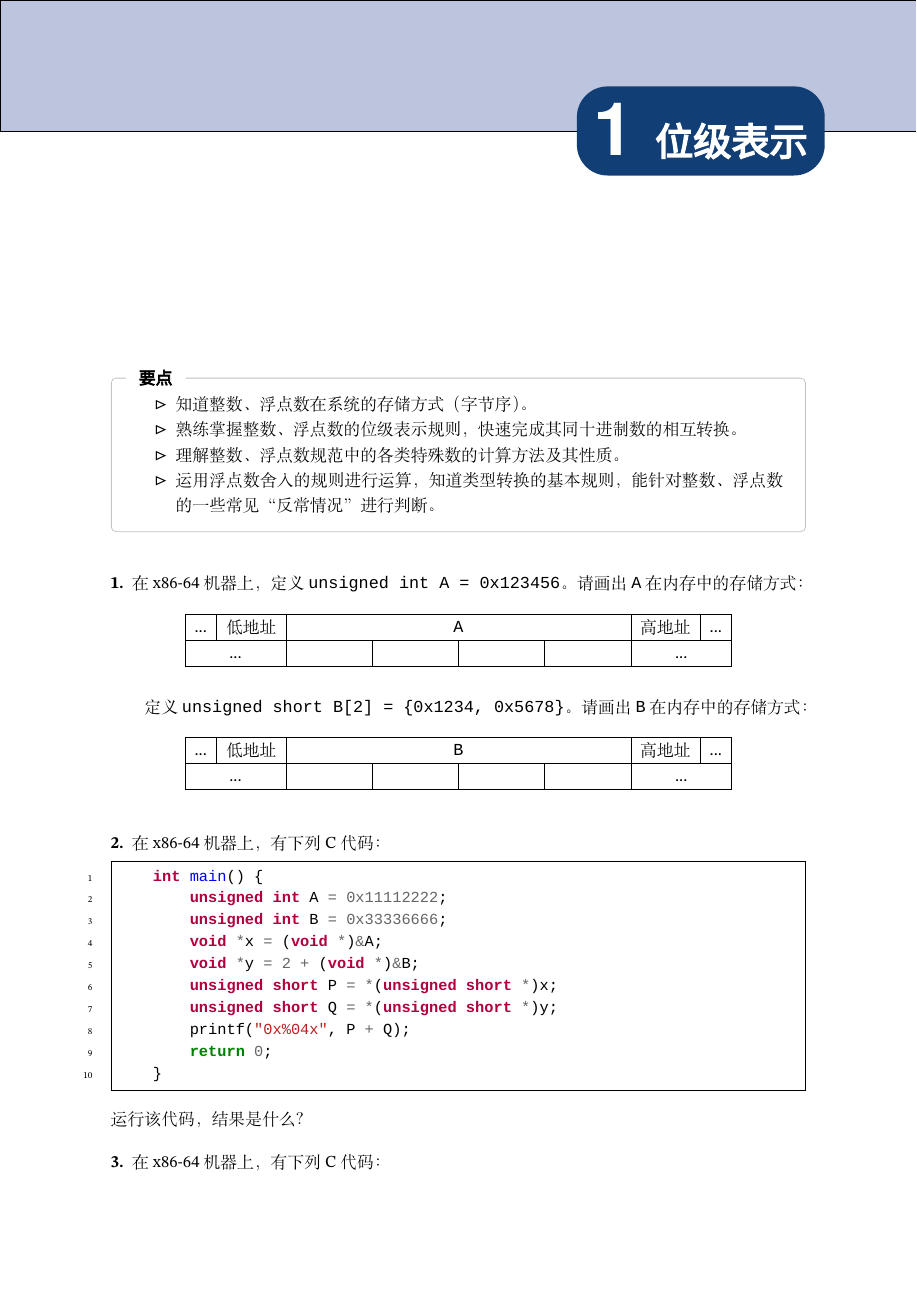
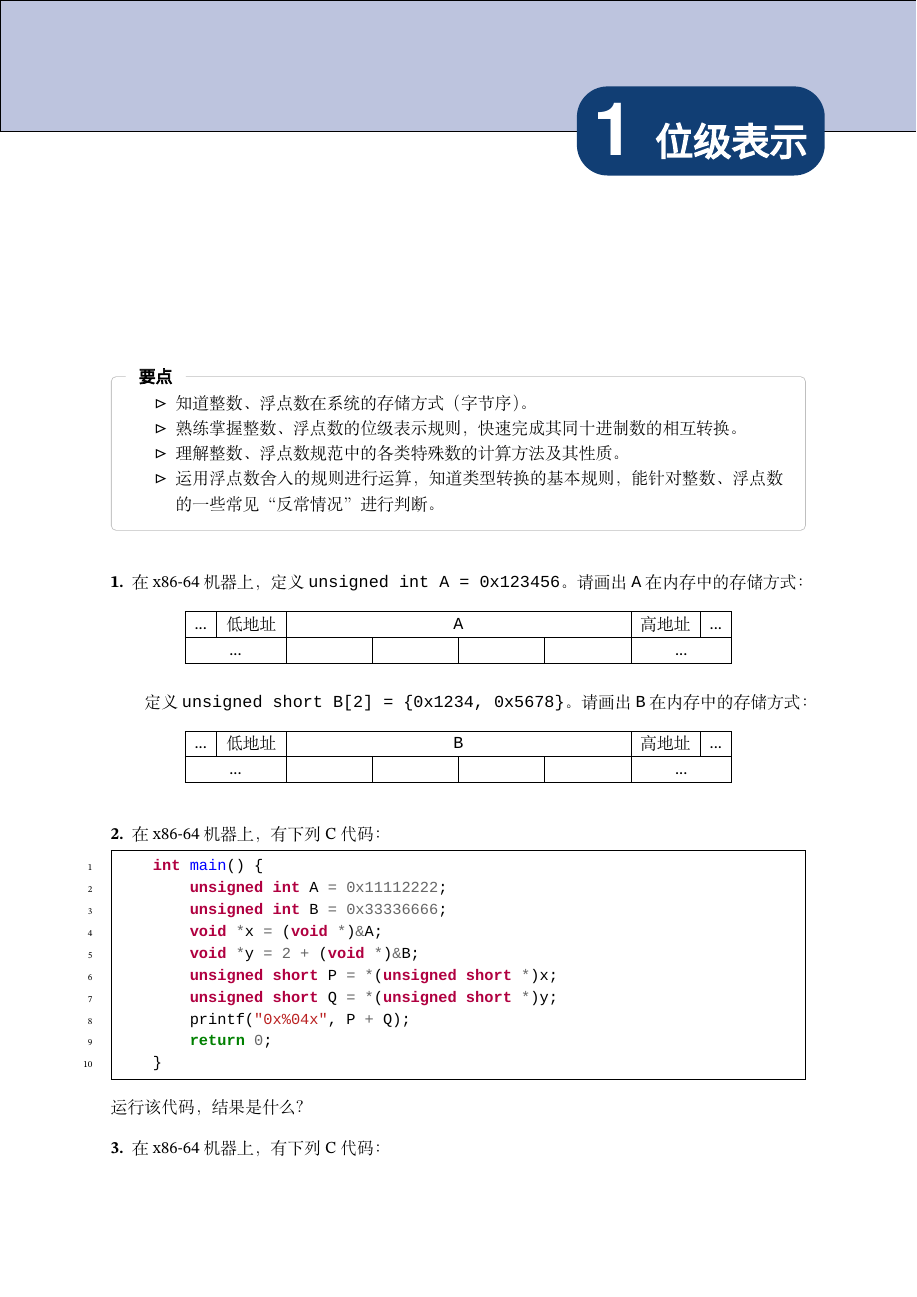
Before and after one commit to wangchang327/ics2021-ps, a LaTeX thesis (ics2021-ps.tex): page 5 of 185. Compiled offline with XeLaTeX; a missing font is replaced by an installed copy or a similar font.

Commit message:
Fix issues of underfull boxes with \raggedbottom

```diff
--- a/ics2021-ps.tex
+++ b/ics2021-ps.tex
@@ -6,6 +6,7 @@
 \usepackage{setspace}
 \onehalfspacing
 \renewcommand{\arraystretch}{1}
+\raggedbottom
 
 \setlength{\parindent}{2em}
 
```
Also changed, not shown: font-setup.tex (+1 -1 lines).
